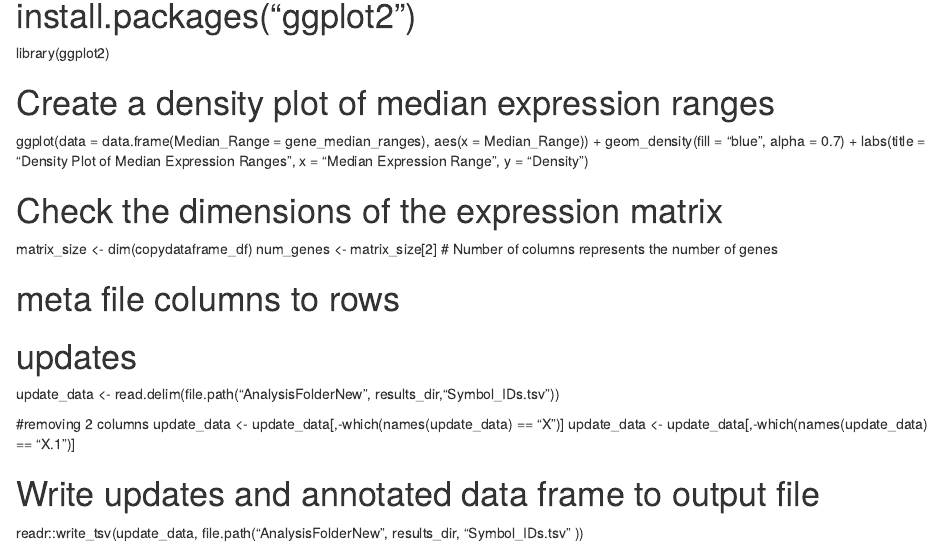
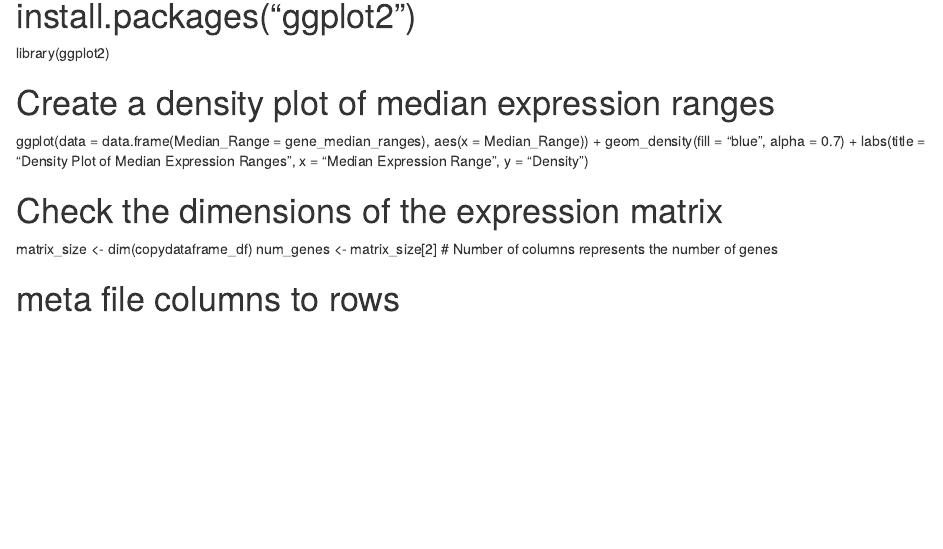
Before and after one commit to DivyanshiSaini/CGS4144_Project, an R Markdown document (CGSAssn2.Rmd): the page in a window 1100 px wide, from 3680 px down. Rendered offline with R 4.5, knitr and Pandoc, with nearby package versions.

Commit message:
Update CGSAssn2.Rmd

```diff
--- a/CGSAssn2.Rmd
+++ b/CGSAssn2.Rmd
@@ -210,18 +210,3 @@ num_genes <- matrix_size[2]  # Number of columns represents the number of genes
 
 
 # meta file columns to rows
-
-
-# updates
-update_data <- read.delim(file.path("AnalysisFolderNew",
-  results_dir,"Symbol_IDs.tsv"))
-
-#removing 2 columns
-update_data <- update_data[,-which(names(update_data) == "X")]
-update_data <- update_data[,-which(names(update_data) == "X.1")]
-
-# Write updates and annotated data frame to output file
-readr::write_tsv(update_data, file.path("AnalysisFolderNew",
-  results_dir,
-  "Symbol_IDs.tsv"
-))
```
